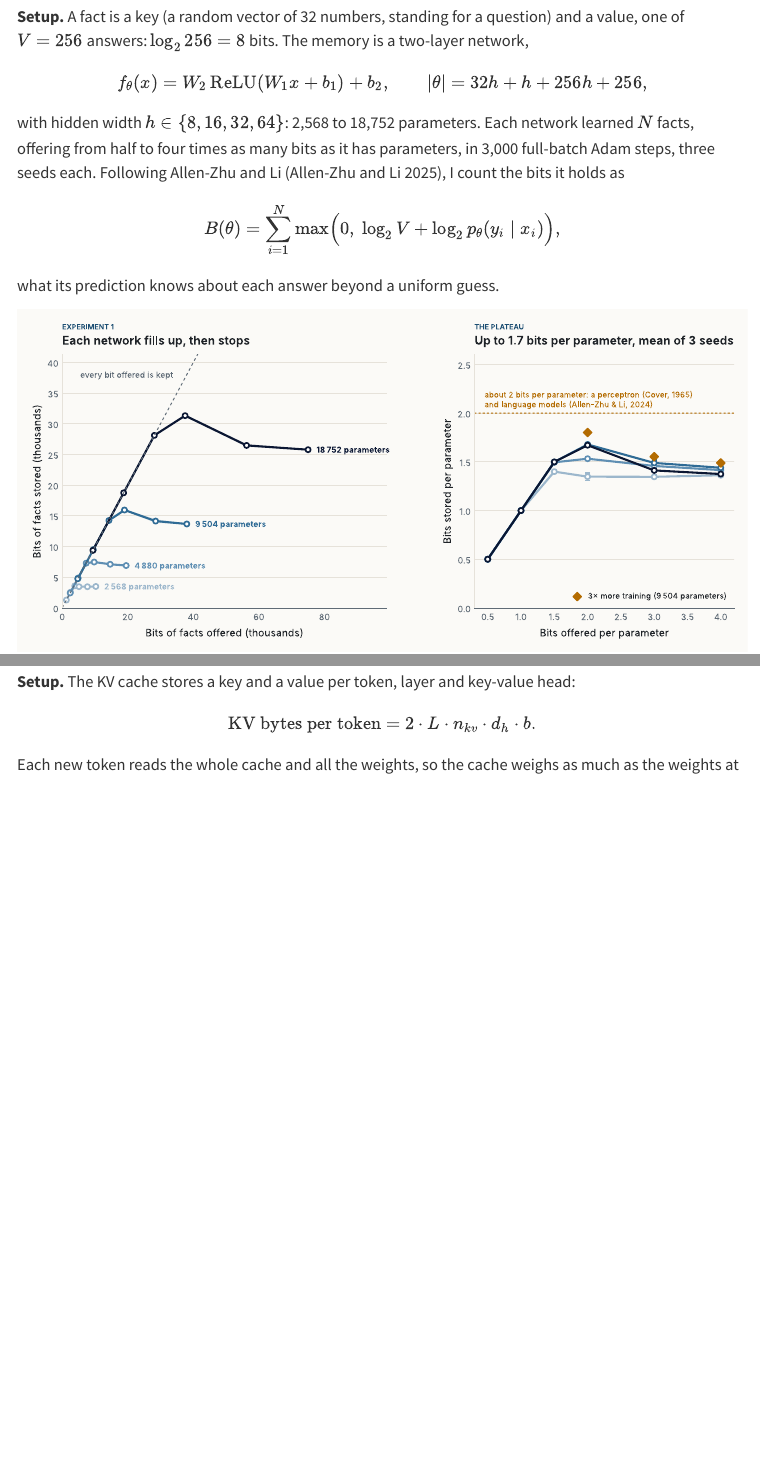
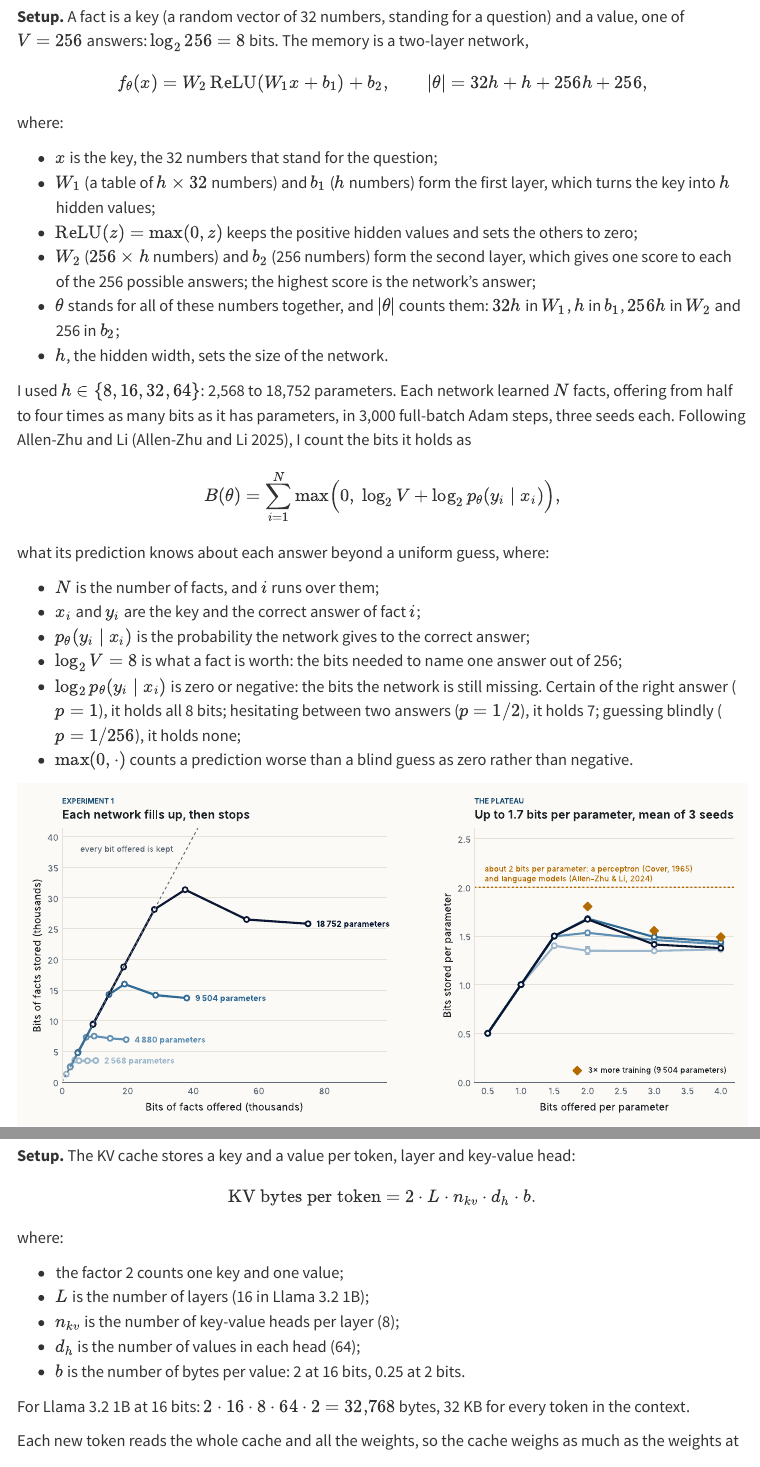
Before and after one commit to scuenat/scuenat.github.io, a Quarto document (posts/2026-10-26-where-memory-lives/index.qmd): the page in a window 1100 px wide, from 1410 px down, and a second part further down, joined at a grey line. Rendered offline with R 4.5, knitr and Pandoc in place of Quarto, with nearby package versions; menus at the side of the page are left out.

Commit message:
Where Memory Lives: explain every symbol in every formula
Each formula is followed by a list of what each term means, with one worked
example where it helps (bits held, KV bytes for Llama 3.2 1B, the 19,000-token
crossover, the 11-point Zipf step).

Co-Authored-By: Claude Opus 5.5 <noreply@anthropic.com>
Claude-Session: https://claude.ai/code/session_01AKtDF6WF6xGfdCwgwZJrfV

```diff
--- a/posts/2026-10-26-where-memory-lives/index.qmd
+++ b/posts/2026-10-26-where-memory-lives/index.qmd
@@ -48,13 +48,29 @@ $$
 f_\theta(x) = W_2\,\mathrm{ReLU}(W_1 x + b_1) + b_2, \qquad |\theta| = 32h + h + 256h + 256,
 $$
 
-with hidden width $h \in \{8, 16, 32, 64\}$: 2,568 to 18,752 parameters. Each network learned $N$ facts, offering from half to four times as many bits as it has parameters, in 3,000 full-batch Adam steps, three seeds each. Following Allen-Zhu and Li [@allenzhu2025], I count the bits it holds as
+where:
+
+- $x$ is the key, the 32 numbers that stand for the question;
+- $W_1$ (a table of $h \times 32$ numbers) and $b_1$ ($h$ numbers) form the first layer, which turns the key into $h$ hidden values;
+- $\mathrm{ReLU}(z) = \max(0, z)$ keeps the positive hidden values and sets the others to zero;
+- $W_2$ ($256 \times h$ numbers) and $b_2$ (256 numbers) form the second layer, which gives one score to each of the 256 possible answers; the highest score is the network's answer;
+- $\theta$ stands for all of these numbers together, and $|\theta|$ counts them: $32h$ in $W_1$, $h$ in $b_1$, $256h$ in $W_2$ and 256 in $b_2$;
+- $h$, the hidden width, sets the size of the network.
+
+I used $h \in \{8, 16, 32, 64\}$: 2,568 to 18,752 parameters. Each network learned $N$ facts, offering from half to four times as many bits as it has parameters, in 3,000 full-batch Adam steps, three seeds each. Following Allen-Zhu and Li [@allenzhu2025], I count the bits it holds as
 
 $$
 B(\theta) = \sum_{i=1}^{N} \max\!\Big(0,\; \log_2 V + \log_2 p_\theta(y_i \mid x_i)\Big),
 $$
 
-what its prediction knows about each answer beyond a uniform guess.
+what its prediction knows about each answer beyond a uniform guess, where:
+
+- $N$ is the number of facts, and $i$ runs over them;
+- $x_i$ and $y_i$ are the key and the correct answer of fact $i$;
+- $p_\theta(y_i \mid x_i)$ is the probability the network gives to the correct answer;
+- $\log_2 V = 8$ is what a fact is worth: the bits needed to name one answer out of 256;
+- $\log_2 p_\theta(y_i \mid x_i)$ is zero or negative: the bits the network is still missing. Certain of the right answer ($p = 1$), it holds all 8 bits; hesitating between two answers ($p = 1/2$), it holds 7; guessing blindly ($p = 1/256$), it holds none;
+- $\max(0, \cdot)$ counts a prediction worse than a blind guess as zero rather than negative.
 
 ![**Figure 2.** Experiment 1, measured, three seeds per point. Left: bits stored against bits offered; the band is one standard deviation. Right: bits stored per parameter; amber diamonds repeat three runs with three times more training.](figures/fig02.svg){fig-alt="Left, four lines of bits stored against bits offered, for networks of 2,568, 4,880, 9,504 and 18,752 parameters, each the mean of three seeds with a narrow band. Each follows the diagonal, where every bit offered is kept, then peaks and flattens slightly lower. Right, bits stored per parameter against bits offered per parameter, with small error bars: all four networks rise along the same line to a peak of 1.40, 1.53, 1.68 and 1.67, then settle near 1.4. Three amber diamonds for three times more training sit slightly higher: 1.80, 1.55 and 1.49. A dashed amber line at 2 marks the capacity of a perceptron and of language models."}
 
@@ -100,3 +116,12 @@ $$
 \text{KV bytes per token} = 2 \cdot L \cdot n_{kv} \cdot d_h \cdot b.
 $$
 
+where:
+
+- the factor 2 counts one key and one value;
+- $L$ is the number of layers (16 in Llama 3.2 1B);
+- $n_{kv}$ is the number of key-value heads per layer (8);
+- $d_h$ is the number of values in each head (64);
+- $b$ is the number of bytes per value: 2 at 16 bits, 0.25 at 2 bits.
+
+For Llama 3.2 1B at 16 bits: $2 \cdot 16 \cdot 8 \cdot 64 \cdot 2 = 32{,}768$ bytes, 32 KB for every token in the context.
```
Also changed, not shown: posts/2026-10-26-where-memory-lives/index.qmd (26 more changed lines).
